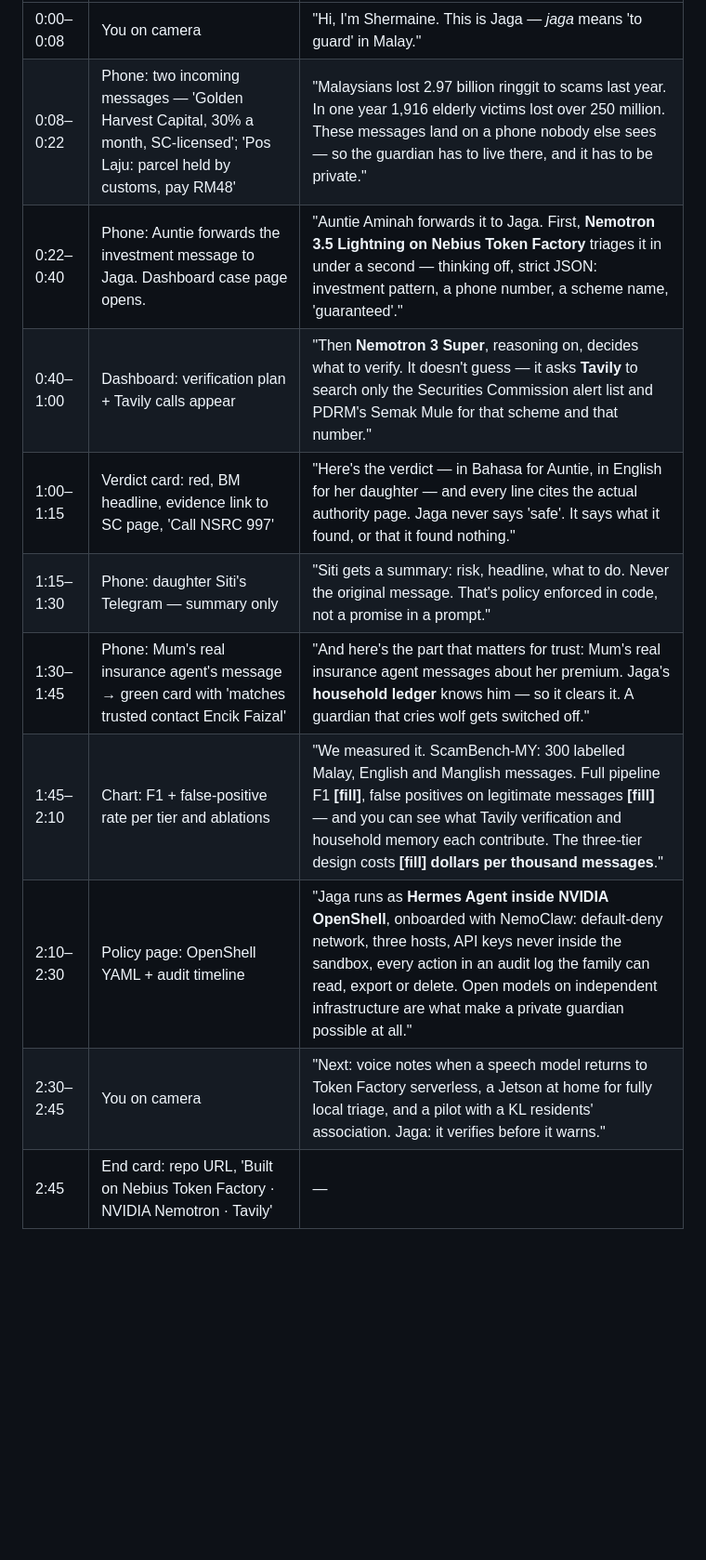
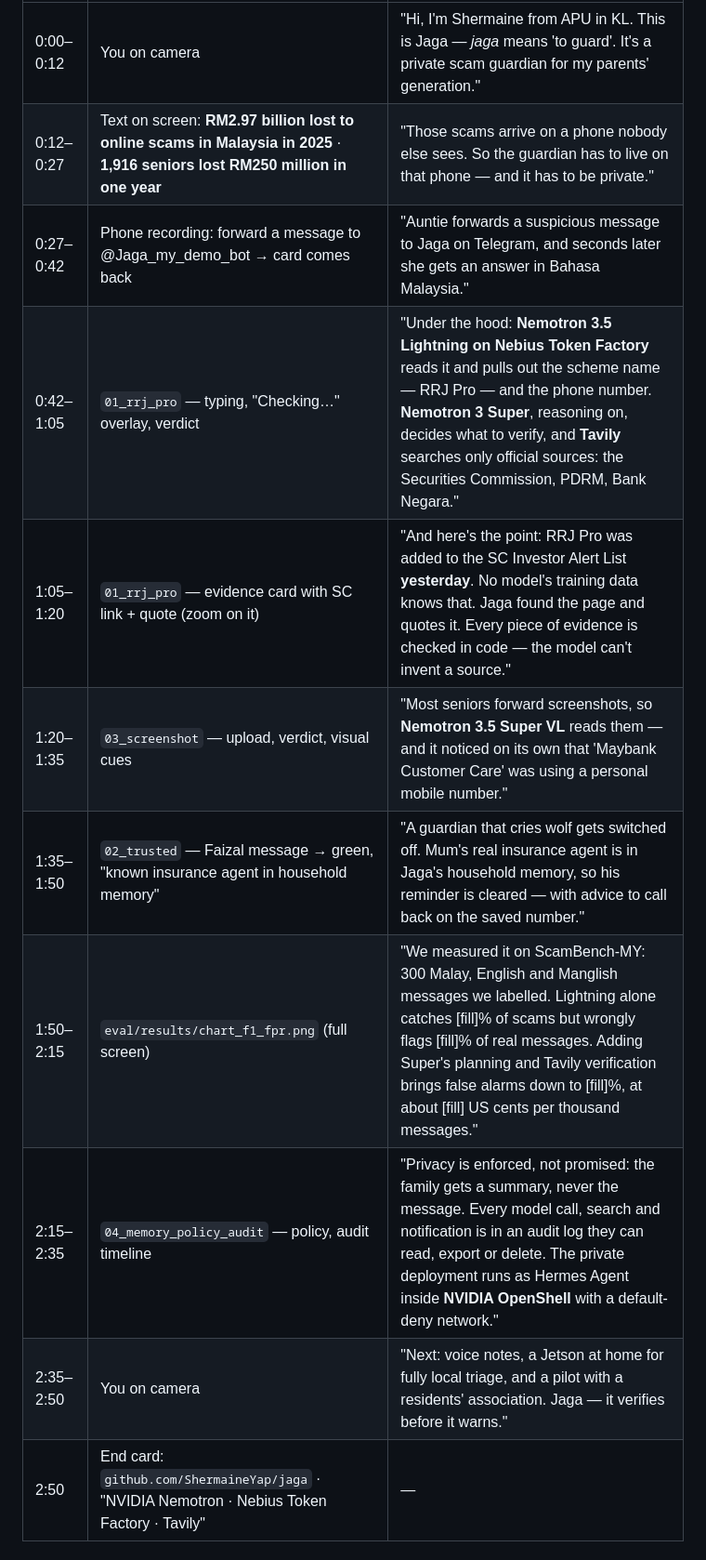
Before and after one commit to ShermaineYap/jaga, a Markdown page: docs/VIDEO_SCRIPT.md, the part around one of its changes. Shown at 93% size. Rendered like a GitHub page; blank space fills up the shorter version.

```diff
--- a/docs/VIDEO_SCRIPT.md
+++ b/docs/VIDEO_SCRIPT.md
@@ -8,13 +14,13 @@ and the dashboard; keep your face on camera for the open and close if you can. S
 |---|---|---|
-| 0:00–0:08 | You on camera | "Hi, I'm Shermaine. This is Jaga — *jaga* means 'to guard' in Malay." |
-| 0:08–0:22 | Phone: two incoming messages — 'Golden Harvest Capital, 30% a month, SC-licensed'; 'Pos Laju: parcel held by customs, pay RM48' | "Malaysians lost 2.97 billion ringgit to scams last year. In one year 1,916 elderly victims lost over 250 million. These messages land on a phone nobody else sees — so the guardian has to live there, and it has to be private." |
-| 0:22–0:40 | Phone: Auntie forwards the investment message to Jaga. Dashboard case page opens. | "Auntie Aminah forwards it to Jaga. First, **Nemotron 3.5 Lightning on Nebius Token Factory** triages it in under a second — thinking off, strict JSON: investment pattern, a phone number, a scheme name, 'guaranteed'." |
-| 0:40–1:00 | Dashboard: verification plan + Tavily calls appear | "Then **Nemotron 3 Super**, reasoning on, decides what to verify. It doesn't guess — it asks **Tavily** to search only the Securities Commission alert list and PDRM's Semak Mule for that scheme and that number." |
-| 1:00–1:15 | Verdict card: red, BM headline, evidence link to SC page, 'Call NSRC 997' | "Here's the verdict — in Bahasa for Auntie, in English for her daughter — and every line cites the actual authority page. Jaga never says 'safe'. It says what it found, or that it found nothing." |
-| 1:15–1:30 | Phone: daughter Siti's Telegram — summary only | "Siti gets a summary: risk, headline, what to do. Never the original message. That's policy enforced in code, not a promise in a prompt." |
-| 1:30–1:45 | Phone: Mum's real insurance agent's message → green card with 'matches trusted contact Encik Faizal' | "And here's the part that matters for trust: Mum's real insurance agent messages about her premium. Jaga's **household ledger** knows him — so it clears it. A guardian that cries wolf gets switched off." |
-| 1:45–2:10 | Chart: F1 + false-positive rate per tier and ablations | "We measured it. ScamBench-MY: 300 labelled Malay, English and Manglish messages. Full pipeline F1 **[fill]**, false positives on legitimate messages **[fill]** — and you can see what Tavily verification and household memory each contribute. The three-tier design costs **[fill] dollars per thousand messages**." |
-| 2:10–2:30 | Policy page: OpenShell YAML + audit timeline | "Jaga runs as **Hermes Agent inside NVIDIA OpenShell**, onboarded with NemoClaw: default-deny network, three hosts, API keys never inside the sandbox, every action in an audit log the family can read, export or delete. Open models on independent infrastructure are what make a private guardian possible at all." |
-| 2:30–2:45 | You on camera | "Next: voice notes when a speech model returns to Token Factory serverless, a Jetson at home for fully local triage, and a pilot with a KL residents' association. Jaga: it verifies before it warns." |
-| 2:45 | End card: repo URL, 'Built on Nebius Token Factory · NVIDIA Nemotron · Tavily' | — |
+| 0:00–0:12 | You on camera | "Hi, I'm Shermaine from APU in KL. This is Jaga — *jaga* means 'to guard'. It's a private scam guardian for my parents' generation." |
+| 0:12–0:27 | Text on screen: **RM2.97 billion lost to online scams in Malaysia in 2025** · **1,916 seniors lost RM250 million in one year** | "Those scams arrive on a phone nobody else sees. So the guardian has to live on that phone — and it has to be private." |
+| 0:27–0:42 | Phone recording: forward a message to @Jaga_my_demo_bot → card comes back | "Auntie forwards a suspicious message to Jaga on Telegram, and seconds later she gets an answer in Bahasa Malaysia." |
+| 0:42–1:05 | `01_rrj_pro` — typing, "Checking…" overlay, verdict | "Under the hood: **Nemotron 3.5 Lightning on Nebius Token Factory** reads it and pulls out the scheme name — RRJ Pro — and the phone number. **Nemotron 3 Super**, reasoning on, decides what to verify, and **Tavily** searches only official sources: the Securities Commission, PDRM, Bank Negara." |
+| 1:05–1:20 | `01_rrj_pro` — evidence card with SC link + quote (zoom on it) | "And here's the point: RRJ Pro was added to the SC Investor Alert List **yesterday**. No model's training data knows that. Jaga found the page and quotes it. Every piece of evidence is checked in code — the model can't invent a source." |
+| 1:20–1:35 | `03_screenshot` — upload, verdict, visual cues | "Most seniors forward screenshots, so **Nemotron 3.5 Super VL** reads them — and it noticed on its own that 'Maybank Customer Care' was using a personal mobile number." |
+| 1:35–1:50 | `02_trusted` — Faizal message → green, "known insurance agent in household memory" | "A guardian that cries wolf gets switched off. Mum's real insurance agent is in Jaga's household memory, so his reminder is cleared — with advice to call back on the saved number." |
+| 1:50–2:15 | `eval/results/chart_f1_fpr.png` (full screen) | "We measured it on ScamBench-MY: 300 Malay, English and Manglish messages we labelled. Lightning alone catches [fill]% of scams but wrongly flags [fill]% of real messages. Adding Super's planning and Tavily verification brings false alarms down to [fill]%, at about [fill] US cents per thousand messages." |
+| 2:15–2:35 | `04_memory_policy_audit` — policy, audit timeline | "Privacy is enforced, not promised: the family gets a summary, never the message. Every model call, search and notification is in an audit log they can read, export or delete. The private deployment runs as Hermes Agent inside **NVIDIA OpenShell** with a default-deny network." |
+| 2:35–2:50 | You on camera | "Next: voice notes, a Jetson at home for fully local triage, and a pilot with a residents' association. Jaga — it verifies before it warns." |
+| 2:50 | End card: `github.com/ShermaineYap/jaga` · "NVIDIA Nemotron · Nebius Token Factory · Tavily" | — |
 
```
Also changed, not shown: other parts of docs/VIDEO_SCRIPT.md (+16 -11 lines), docs/FEEDBACK.md (+89 -64 lines).
